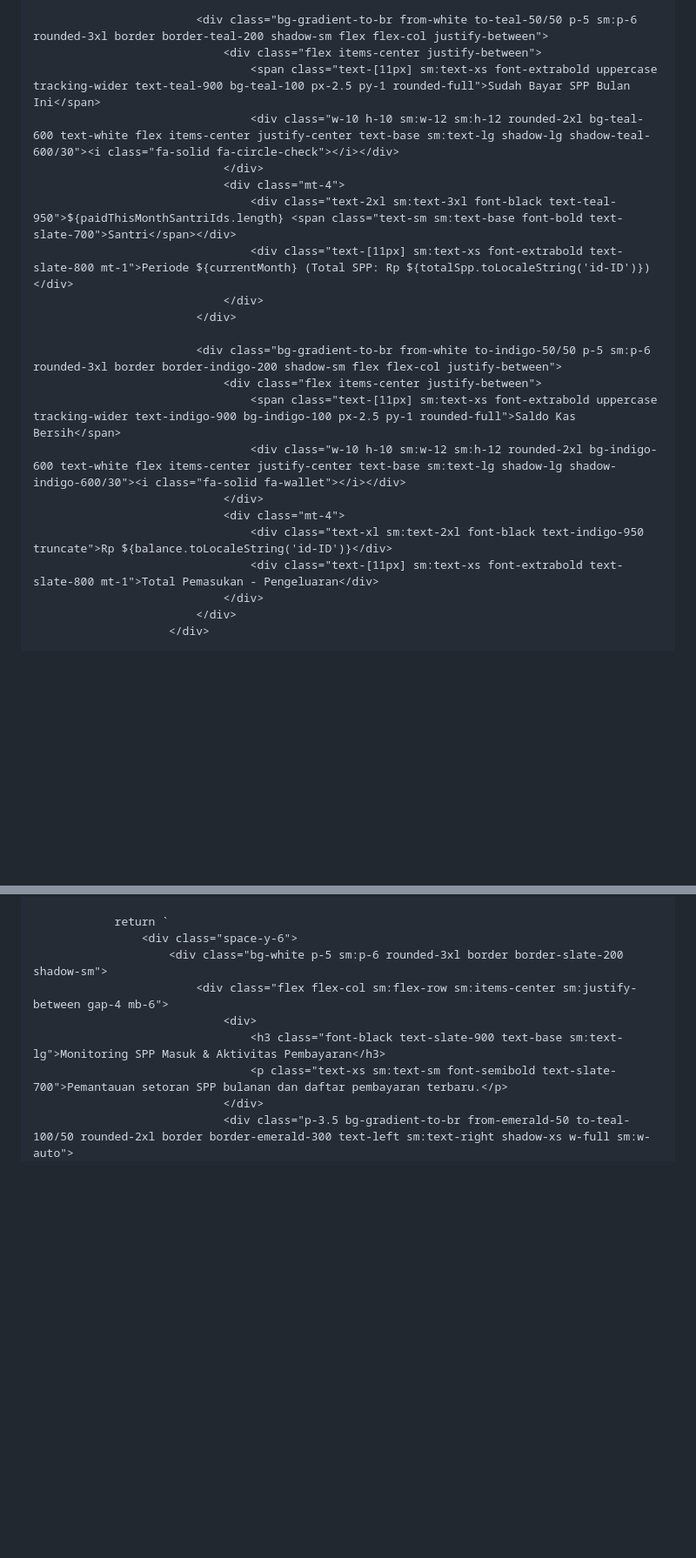
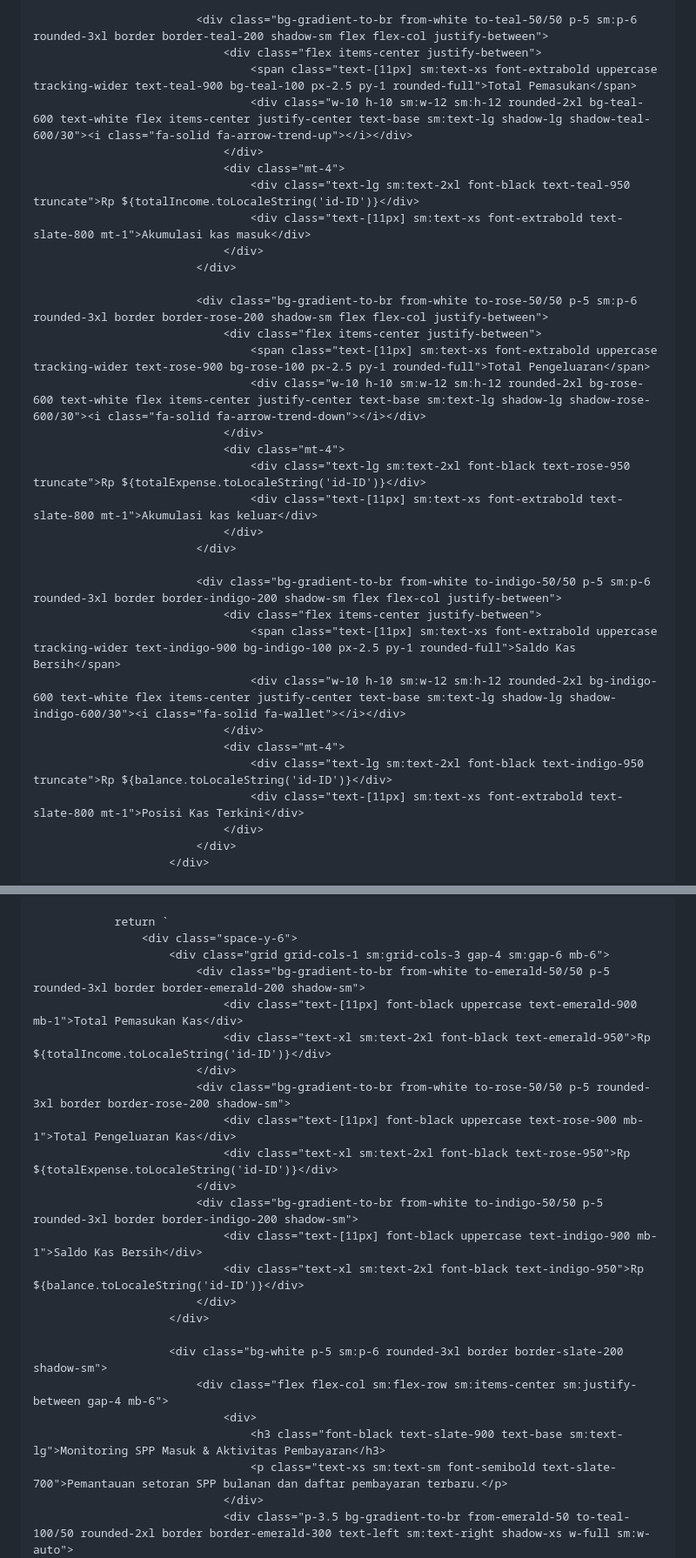
Before and after one commit to pphq4kampunginggris-pare/SPP-SANTRI-HQ4, a Markdown page: README.md, 2 parts joined by grey strips. Shown at 87% size. Rendered like a GitHub page; blank space fills up the shorter version.

```diff
--- a/README.md
+++ b/README.md
@@ -459,12 +460,23 @@
 
                             <div class="bg-gradient-to-br from-white to-teal-50/50 p-5 sm:p-6 rounded-3xl border border-teal-200 shadow-sm flex flex-col justify-between">
                                 <div class="flex items-center justify-between">
-                                    <span class="text-[11px] sm:text-xs font-extrabold uppercase tracking-wider text-teal-900 bg-teal-100 px-2.5 py-1 rounded-full">Sudah Bayar SPP Bulan Ini</span>
-                                    <div class="w-10 h-10 sm:w-12 sm:h-12 rounded-2xl bg-teal-600 text-white flex items-center justify-center text-base sm:text-lg shadow-lg shadow-teal-600/30"><i class="fa-solid fa-circle-check"></i></div>
+                                    <span class="text-[11px] sm:text-xs font-extrabold uppercase tracking-wider text-teal-900 bg-teal-100 px-2.5 py-1 rounded-full">Total Pemasukan</span>
+                                    <div class="w-10 h-10 sm:w-12 sm:h-12 rounded-2xl bg-teal-600 text-white flex items-center justify-center text-base sm:text-lg shadow-lg shadow-teal-600/30"><i class="fa-solid fa-arrow-trend-up"></i></div>
                                 </div>
                                 <div class="mt-4">
-                                    <div class="text-2xl sm:text-3xl font-black text-teal-950">${paidThisMonthSantriIds.length} <span class="text-sm sm:text-base font-bold text-slate-700">Santri</span></div>
-                                    <div class="text-[11px] sm:text-xs font-extrabold text-slate-800 mt-1">Periode ${currentMonth} (Total SPP: Rp ${totalSpp.toLocaleString('id-ID')})</div>
+                                    <div class="text-lg sm:text-2xl font-black text-teal-950 truncate">Rp ${totalIncome.toLocaleString('id-ID')}</div>
+                                    <div class="text-[11px] sm:text-xs font-extrabold text-slate-800 mt-1">Akumulasi kas masuk</div>
+                                </div>
+                            </div>
+
+                            <div class="bg-gradient-to-br from-white to-rose-50/50 p-5 sm:p-6 rounded-3xl border border-rose-200 shadow-sm flex flex-col justify-between">
+                                <div class="flex items-center justify-between">
+                                    <span class="text-[11px] sm:text-xs font-extrabold uppercase tracking-wider text-rose-900 bg-rose-100 px-2.5 py-1 rounded-full">Total Pengeluaran</span>
+                                    <div class="w-10 h-10 sm:w-12 sm:h-12 rounded-2xl bg-rose-600 text-white flex items-center justify-center text-base sm:text-lg shadow-lg shadow-rose-600/30"><i class="fa-solid fa-arrow-trend-down"></i></div>
+                                </div>
+                                <div class="mt-4">
+                                    <div class="text-lg sm:text-2xl font-black text-rose-950 truncate">Rp ${totalExpense.toLocaleString('id-ID')}</div>
+                                    <div class="text-[11px] sm:text-xs font-extrabold text-slate-800 mt-1">Akumulasi kas keluar</div>
                                 </div>
                             </div>
 
@@ -474,8 +486,8 @@
                                     <div class="w-10 h-10 sm:w-12 sm:h-12 rounded-2xl bg-indigo-600 text-white flex items-center justify-center text-base sm:text-lg shadow-lg shadow-indigo-600/30"><i class="fa-solid fa-wallet"></i></div>
                                 </div>
                                 <div class="mt-4">
-                                    <div class="text-xl sm:text-2xl font-black text-indigo-950 truncate">Rp ${balance.toLocaleString('id-ID')}</div>
-                                    <div class="text-[11px] sm:text-xs font-extrabold text-slate-800 mt-1">Total Pemasukan - Pengeluaran</div>
+                                    <div class="text-lg sm:text-2xl font-black text-indigo-950 truncate">Rp ${balance.toLocaleString('id-ID')}</div>
+                                    <div class="text-[11px] sm:text-xs font-extrabold text-slate-800 mt-1">Posisi Kas Terkini</div>
                                 </div>
                             </div>
                         </div>
@@ -905,6 +917,21 @@ WITH CHECK (true);
 
                 return `
                     <div class="space-y-6">
+                        <div class="grid grid-cols-1 sm:grid-cols-3 gap-4 sm:gap-6 mb-6">
+                            <div class="bg-gradient-to-br from-white to-emerald-50/50 p-5 rounded-3xl border border-emerald-200 shadow-sm">
+                                <div class="text-[11px] font-black uppercase text-emerald-900 mb-1">Total Pemasukan Kas</div>
+                                <div class="text-xl sm:text-2xl font-black text-emerald-950">Rp ${totalIncome.toLocaleString('id-ID')}</div>
+                            </div>
+                            <div class="bg-gradient-to-br from-white to-rose-50/50 p-5 rounded-3xl border border-rose-200 shadow-sm">
+                                <div class="text-[11px] font-black uppercase text-rose-900 mb-1">Total Pengeluaran Kas</div>
+                                <div class="text-xl sm:text-2xl font-black text-rose-950">Rp ${totalExpense.toLocaleString('id-ID')}</div>
+                            </div>
+                            <div class="bg-gradient-to-br from-white to-indigo-50/50 p-5 rounded-3xl border border-indigo-200 shadow-sm">
+                                <div class="text-[11px] font-black uppercase text-indigo-900 mb-1">Saldo Kas Bersih</div>
+                                <div class="text-xl sm:text-2xl font-black text-indigo-950">Rp ${balance.toLocaleString('id-ID')}</div>
+                            </div>
+                        </div>
+
                         <div class="bg-white p-5 sm:p-6 rounded-3xl border border-slate-200 shadow-sm">
                             <div class="flex flex-col sm:flex-row sm:items-center sm:justify-between gap-4 mb-6">
                                 <div>
```
Also changed, not shown: other parts of README.md (+3 -2 lines).
